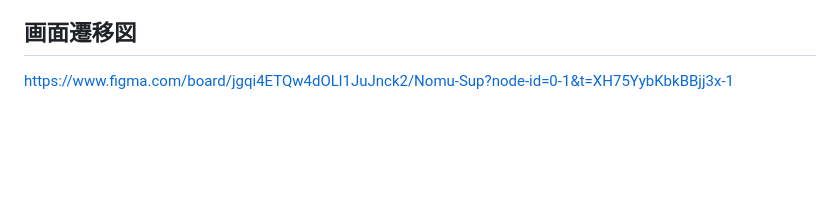
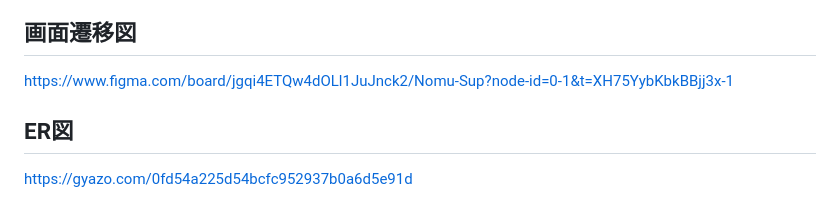
Before and after one commit to uekan-source/NomuSup, a Markdown page: README.md, the part around the change. Drawn GitHub-style; blank space fills up the shorter version.

Commit message:
ER図の提出

```diff
--- a/README.md
+++ b/README.md
@@ -69,3 +69,7 @@
 ## 画面遷移図
 
 https://www.figma.com/board/jgqi4ETQw4dOLl1JuJnck2/Nomu-Sup?node-id=0-1&t=XH75YybKbkBBjj3x-1
+
+## ER図
+
+https://gyazo.com/0fd54a225d54bcfc952937b0a6d5e91d
```
